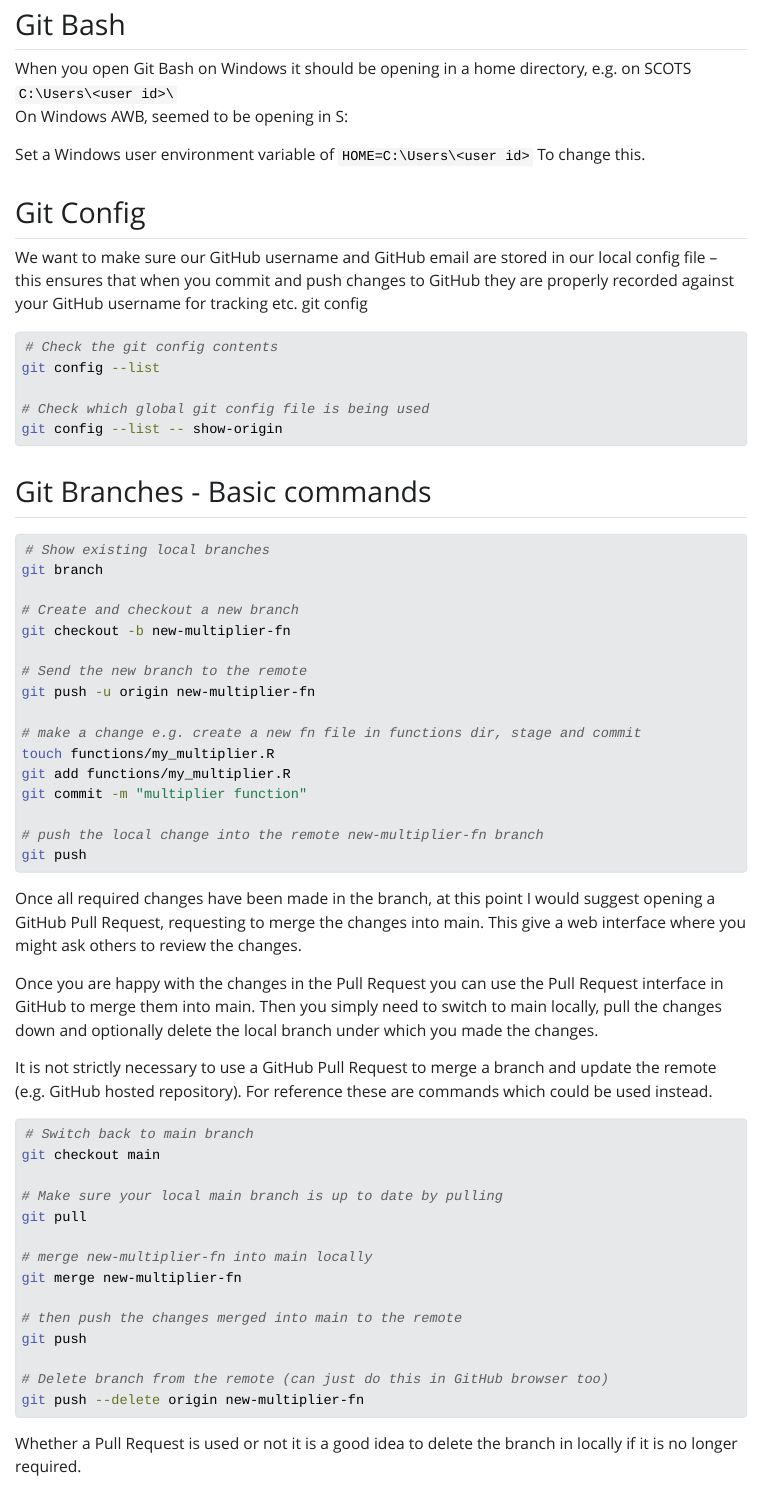
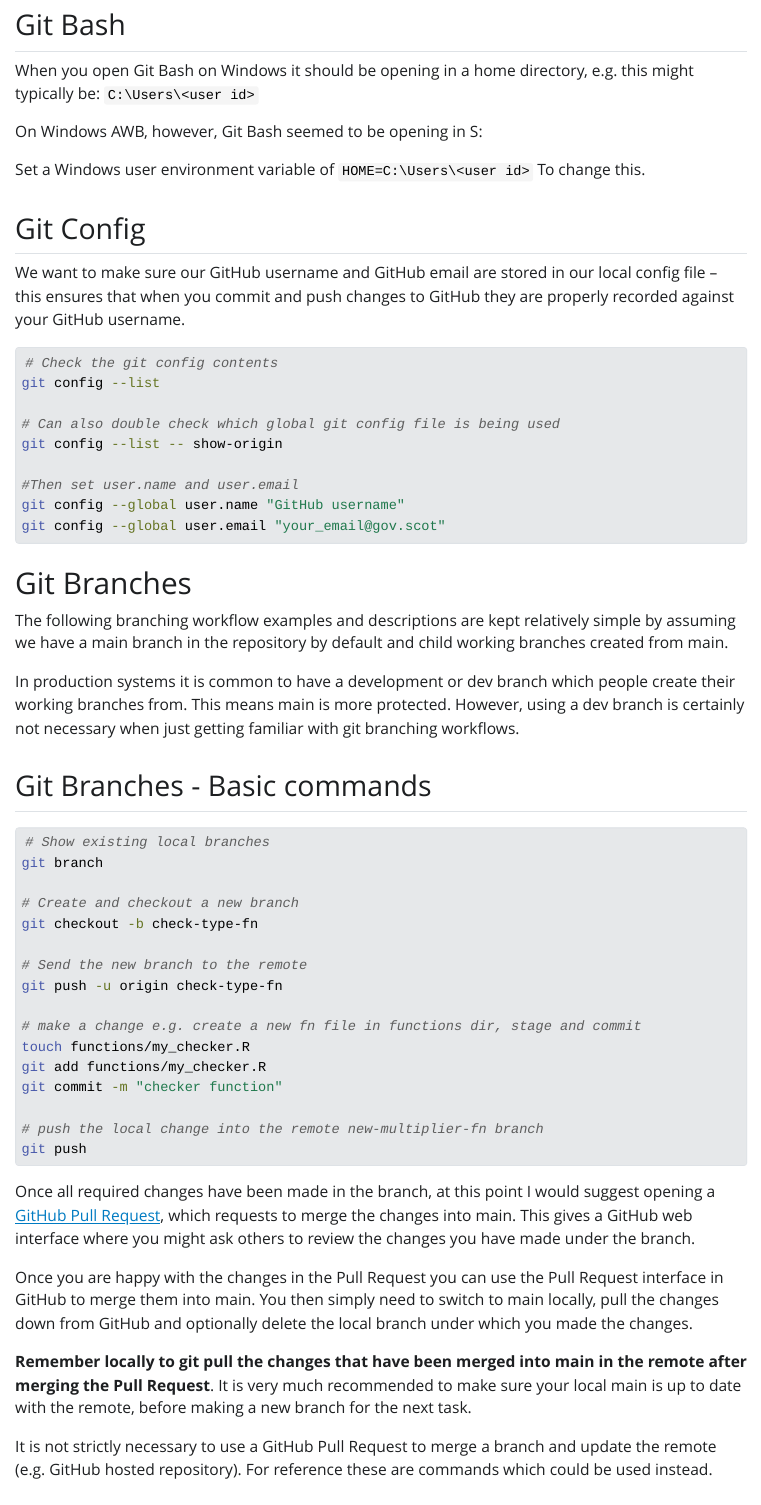
Before and after one commit to tomwilsonsco/test_r_repo, a Quarto document (git_github_demo.qmd): the page in a window 1100 px wide, from 90 px down before the commit and from 150 px down after it, so that both start at the same text. The pictures show the output file reports/git_github_demo.html that the author committed with the source, opened offline; Quarto's library style sheets are replaced by a plain one without menus; long lines of code are wrapped.

Commit message:
update page

````diff
--- a/git_github_demo.qmd
+++ b/git_github_demo.qmd
@@ -8,31 +8,41 @@
 project:
    output-dir: "reports"
 ---
+
 # Setup tasks
+
 ## Git Bash
 
-When you open Git Bash on Windows it should be opening in a home directory, e.g. on SCOTS `C:\Users\<user id>\`\
-On Windows AWB, seemed to be opening in S:
+When you open Git Bash on Windows it should be opening in a home directory, e.g. this might typically be: `C:\Users\<user id>`
+
+On Windows AWB, however, Git Bash seemed to be opening in S:
 
 Set a Windows user environment variable of `HOME=C:\Users\<user id>` To change this.
 
 ## Git Config
 
-We want to make sure our GitHub username and GitHub email are stored in our local config file -- this ensures that when you commit and push changes to GitHub they are properly recorded against your GitHub username for tracking etc. git config
+We want to make sure our GitHub username and GitHub email are stored in our local config file -- this ensures that when you commit and push changes to GitHub they are properly recorded against your GitHub username.
 
 ```{bash}
 # Check the git config contents
 git config --list
 
-# Check which global git config file is being used
+# Can also double check which global git config file is being used
 git config --list -- show-origin
 
+#Then set user.name and user.email
+git config --global user.name "GitHub username"
+git config --global user.email "your_email@gov.scot"
 ```
 
 # Git Branches
-These examples are kept relatively simple by assuming we have a main branch in the repository by default and child working branches created from main. In production systems it is common to have a development or dev branch which people create their working branches from and so main is more projected. Using a dev branch is not necessary if just getting familiar with these workflows.
+
+The following branching workflow examples and descriptions are kept relatively simple by assuming we have a main branch in the repository by default and child working branches created from main.
+
+In production systems it is common to have a development or dev branch which people create their working branches from. This means main is more protected. However, using a dev branch is certainly not necessary when just getting familiar with git branching workflows.
 
 ## Git Branches - Basic commands
+
 ```{bash}
 # Show existing local branches
 git branch
@@ -51,14 +61,14 @@
 # push the local change into the remote new-multiplier-fn branch
 git push
 ```
-Once all required changes have been made in the branch, at this point I would suggest opening a GitHub Pull Request, requesting to merge the changes into main. This gives a GitHub web interface where you might ask others to review the changes.
 
-Once you are happy with the changes in the Pull Request you can use the Pull Request interface in GitHub to merge them into main. Then you simply need to switch to main locally, pull the changes down and optionally delete the local branch under which you made the changes.
+Once all required changes have been made in the branch, at this point I would suggest opening a [GitHub Pull Request](https://docs.github.com/en/pull-requests/collaborating-with-pull-requests/proposing-changes-to-your-work-with-pull-requests/about-pull-requests), which requests to merge the changes into main. This gives a GitHub web interface where you might ask others to review the changes you have made under the branch.
 
-**Remember locally you will need to git pull the changes that have been merged into main after merging the Pull Request, if you use this method**. It will be necessary to do this before making a new branch from main for further edits.
+Once you are happy with the changes in the Pull Request you can use the Pull Request interface in GitHub to merge them into main. You then simply need to switch to main locally, pull the changes down from GitHub and optionally delete the local branch under which you made the changes.
+
+**Remember locally to git pull the changes that have been merged into main in the remote after merging the Pull Request**. It is very much recommended to make sure your local main is up to date with the remote, before making a new branch for the next task.
 
 It is not strictly necessary to use a GitHub Pull Request to merge a branch and update the remote (e.g. GitHub hosted repository). For reference these are commands which could be used instead.
-
 
 ```{bash}
 # Switch back to main branch (after ensuring all changes in working branch have been committed)
@@ -76,6 +86,5 @@
 # Delete branch from the remote (can just do this in GitHub browser too)
 git push --delete origin check-type-fn
 ```
-Whether a Pull Request is used or not it is a good idea to delete the branch in locally if it is no longer required.
 
 ## Delete local branch
@@ -90,3 +105,3 @@
 ### Option 1. Stage and commit the changes. You might not always want to do this however.
 
-### Option 2. Undo the changes you have made locally as you want to discard them:
+### Option 2. Undo the changes you have made locally, as you want to discard them:
@@ -100,4 +118,5 @@
 # use git stash to save them
+```{bash}
 git stash
 # then use git checkout to switch to another branch, e.g this might be main branch
 git checkout main
````
Also changed, not shown: reports/git_github_demo.html, git_github_demo.qmd (33 more changed lines).
